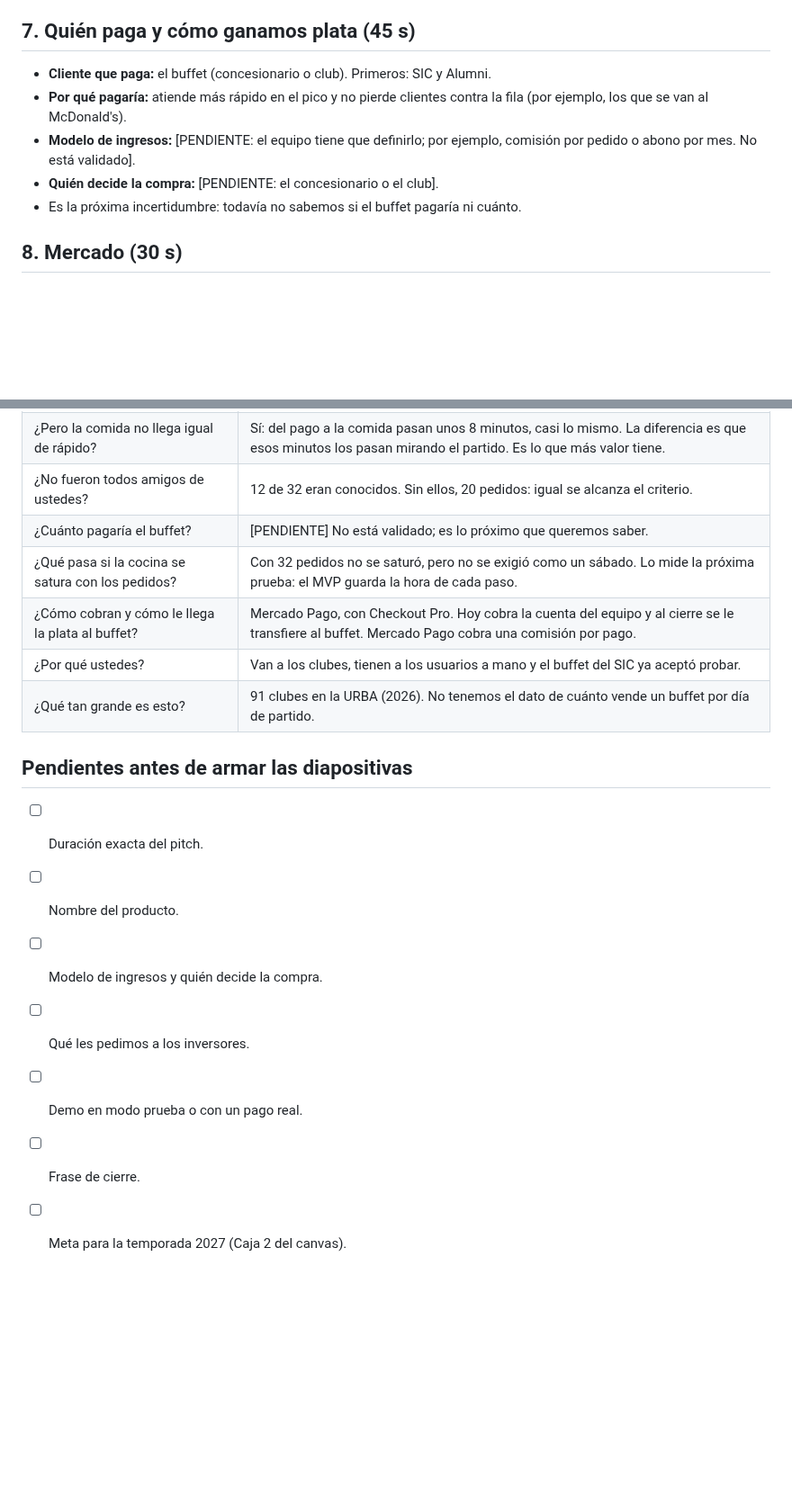
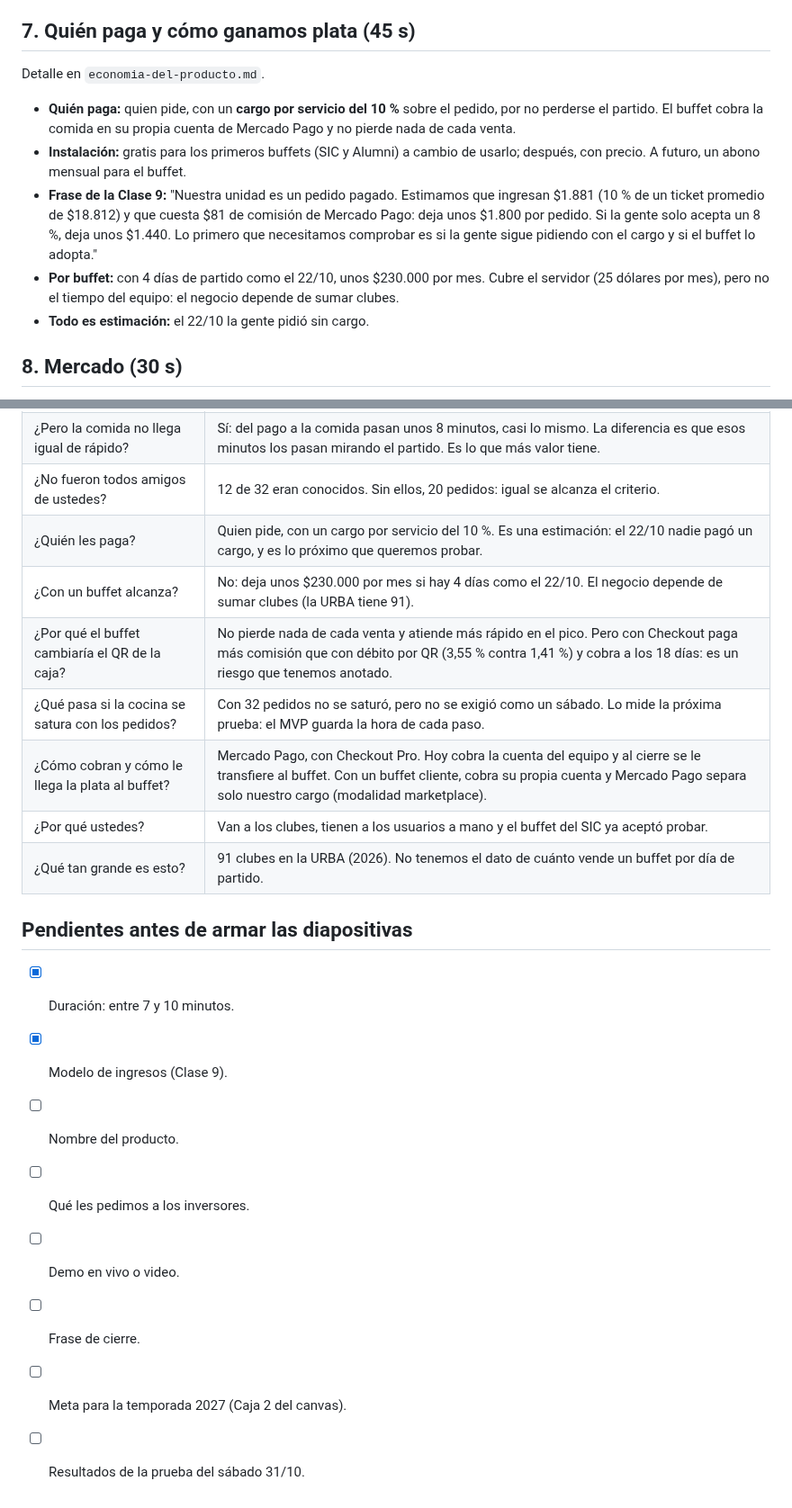
Before and after one commit to felipechain7/product-development-tp, a Markdown page: pitch.md, 2 parts joined by grey strips. Shown at 90% size. Drawn GitHub-style; blank space fills up the shorter version.

Commit message:
Pitch: duracion de 7 a 10 minutos y economia del producto
Co-Authored-By: Claude Opus 5.5 <noreply@anthropic.com>

```diff
--- a/pitch.md
+++ b/pitch.md
@@ -54,11 +57,13 @@
 
 ## 7. Quién paga y cómo ganamos plata (45 s)
 
-- **Cliente que paga:** el buffet (concesionario o club). Primeros: SIC y Alumni.
-- **Por qué pagaría:** atiende más rápido en el pico y no pierde clientes contra la fila (por ejemplo, los que se van al McDonald's).
-- **Modelo de ingresos:** [PENDIENTE: el equipo tiene que definirlo; por ejemplo, comisión por pedido o abono por mes. No está validado].
-- **Quién decide la compra:** [PENDIENTE: el concesionario o el club].
-- Es la próxima incertidumbre: todavía no sabemos si el buffet pagaría ni cuánto.
+Detalle en `economia-del-producto.md`.
+
+- **Quién paga:** quien pide, con un **cargo por servicio del 10 %** sobre el pedido, por no perderse el partido. El buffet cobra la comida en su propia cuenta de Mercado Pago y no pierde nada de cada venta.
+- **Instalación:** gratis para los primeros buffets (SIC y Alumni) a cambio de usarlo; después, con precio. A futuro, un abono mensual para el buffet.
+- **Frase de la Clase 9:** "Nuestra unidad es un pedido pagado. Estimamos que ingresan $1.881 (10 % de un ticket promedio de $18.812) y que cuesta $81 de comisión de Mercado Pago: deja unos $1.800 por pedido. Si la gente solo acepta un 8 %, deja unos $1.440. Lo primero que necesitamos comprobar es si la gente sigue pidiendo con el cargo y si el buffet lo adopta."
+- **Por buffet:** con 4 días de partido como el 22/10, unos $230.000 por mes. Cubre el servidor (25 dólares por mes), pero no el tiempo del equipo: el negocio depende de sumar clubes.
+- **Todo es estimación:** el 22/10 la gente pidió sin cargo.
 
 ## 8. Mercado (30 s)
 
@@ -100,18 +106,21 @@
 | ¿Por qué no usan Mercado Pago QR en la caja y listo? | Con el QR en la caja igual hay que hacer la fila. El 22/10, la fila normal tardó 8,6 min (3 de 5 pagaron con QR); retirar un pedido de la página, 2,4 min. |
 | ¿Pero la comida no llega igual de rápido? | Sí: del pago a la comida pasan unos 8 minutos, casi lo mismo. La diferencia es que esos minutos los pasan mirando el partido. Es lo que más valor tiene. |
 | ¿No fueron todos amigos de ustedes? | 12 de 32 eran conocidos. Sin ellos, 20 pedidos: igual se alcanza el criterio. |
-| ¿Cuánto pagaría el buffet? | [PENDIENTE] No está validado; es lo próximo que queremos saber. |
+| ¿Quién les paga? | Quien pide, con un cargo por servicio del 10 %. Es una estimación: el 22/10 nadie pagó un cargo, y es lo próximo que queremos probar. |
+| ¿Con un buffet alcanza? | No: deja unos $230.000 por mes si hay 4 días como el 22/10. El negocio depende de sumar clubes (la URBA tiene 91). |
+| ¿Por qué el buffet cambiaría el QR de la caja? | No pierde nada de cada venta y atiende más rápido en el pico. Pero con Checkout paga más comisión que con débito por QR (3,55 % contra 1,41 %) y cobra a los 18 días: es un riesgo que tenemos anotado. |
 | ¿Qué pasa si la cocina se satura con los pedidos? | Con 32 pedidos no se saturó, pero no se exigió como un sábado. Lo mide la próxima prueba: el MVP guarda la hora de cada paso. |
-| ¿Cómo cobran y cómo le llega la plata al buffet? | Mercado Pago, con Checkout Pro. Hoy cobra la cuenta del equipo y al cierre se le transfiere al buffet. Mercado Pago cobra una comisión por pago. |
+| ¿Cómo cobran y cómo le llega la plata al buffet? | Mercado Pago, con Checkout Pro. Hoy cobra la cuenta del equipo y al cierre se le transfiere al buffet. Con un buffet cliente, cobra su propia cuenta y Mercado Pago separa solo nuestro cargo (modalidad marketplace). |
 | ¿Por qué ustedes? | Van a los clubes, tienen a los usuarios a mano y el buffet del SIC ya aceptó probar. |
 | ¿Qué tan grande es esto? | 91 clubes en la URBA (2026). No tenemos el dato de cuánto vende un buffet por día de partido. |
 
 ## Pendientes antes de armar las diapositivas
 
-- [ ] Duración exacta del pitch.
+- [x] Duración: entre 7 y 10 minutos.
+- [x] Modelo de ingresos (Clase 9).
 - [ ] Nombre del producto.
-- [ ] Modelo de ingresos y quién decide la compra.
 - [ ] Qué les pedimos a los inversores.
-- [ ] Demo en modo prueba o con un pago real.
+- [ ] Demo en vivo o video.
 - [ ] Frase de cierre.
 - [ ] Meta para la temporada 2027 (Caja 2 del canvas).
+- [ ] Resultados de la prueba del sábado 31/10.
```
Also changed, not shown: other parts of pitch.md (+10 -6 lines).
